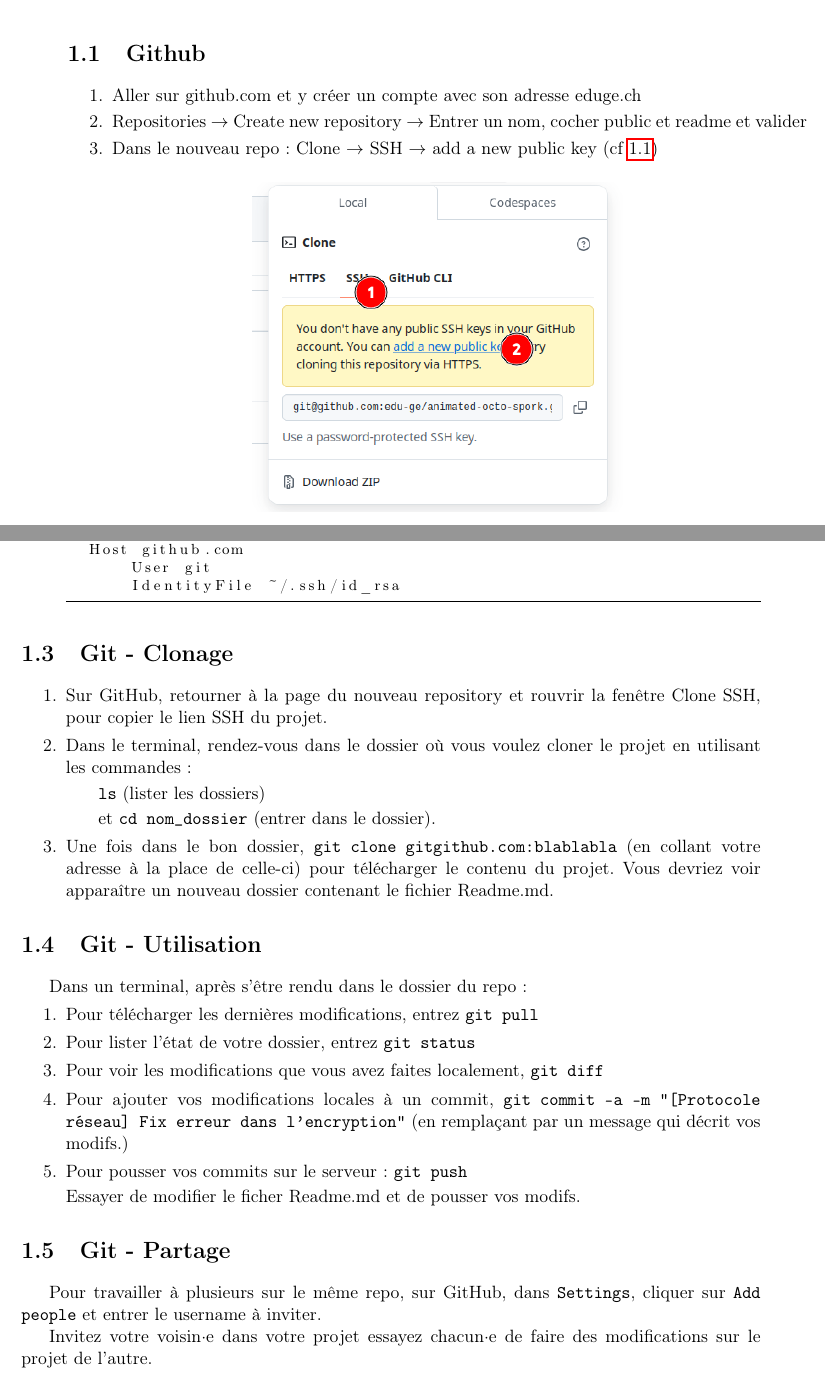
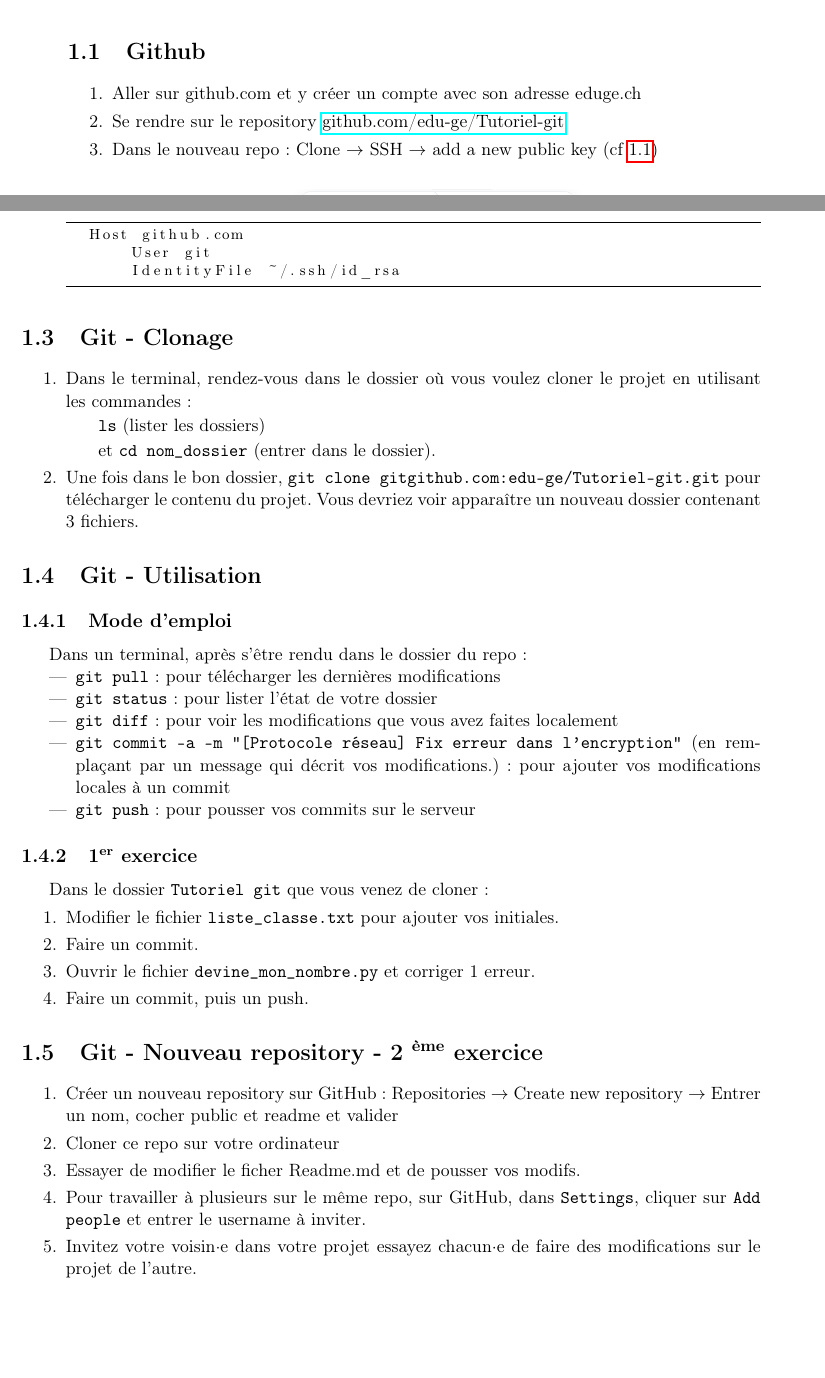
Before and after one commit to edu-ge/OC-Robotique, a LaTeX book (tuto_git.tex): two parts of pages 1 and 2 of 2, joined at a grey line, cut so that both start at the same text, the shorter picture padded with empty space. Compiled offline with pdfLaTeX.

Commit message:
V2 tuto git

```diff
--- a/tuto_git.tex
+++ b/tuto_git.tex
@@ -23,13 +23,13 @@
 \section{Github}
 \begin{enumerate}
     \item Aller sur github.com et y créer un compte avec son adresse eduge.ch
-    \item  Repositories $\rightarrow$ Create new repository $\rightarrow$ Entrer un nom, cocher public et readme et valider
+    \item Se rendre sur le repository \href{https://github.com/edu-ge/Tutoriel-git}{github.com/edu-ge/Tutoriel-git}
     \item Dans le nouveau repo : Clone $\rightarrow$ SSH $\rightarrow$ add a new public key (cf \ref{ssh})
 \end{enumerate}
 
 \begin{figure}[h!]
 \centering
-    \includegraphics[width=0.5\linewidth]{ssh.png}
+    \includegraphics[width=0.4\linewidth]{ssh.png}
     \caption{Clone ssh}
     \label{ssh}
 \end{figure}
@@ -51,29 +51,45 @@
 \section{Git - Clonage}
 
 \begin{enumerate}
-    \item Sur GitHub, retourner à la page du nouveau repository et rouvrir la fenêtre Clone SSH, pour copier le lien SSH du projet.
     \item Dans le terminal, rendez-vous dans le dossier où vous voulez cloner le projet en utilisant les commandes :
         \subitem \texttt{ls} (lister les dossiers)
         \subitem et \texttt{cd nom\_dossier} (entrer dans le dossier).
-    \item Une fois dans le bon dossier, \texttt{git clone git\@github.com:blablabla} (en collant votre adresse à la place de celle-ci) pour télécharger le contenu du projet. Vous devriez voir apparaître un nouveau dossier contenant le fichier Readme.md.
+    \item Une fois dans le bon dossier, \texttt{git clone git\@github.com:edu-ge/Tutoriel-git.git} pour télécharger le contenu du projet. Vous devriez voir apparaître un nouveau dossier contenant 3 fichiers.
 
 \end{enumerate}
 
 \section{Git - Utilisation}
+\subsection{Mode d'emploi}
 Dans un terminal, après s'être rendu dans le dossier du repo :
+\begin{itemize}
+    \item \texttt{git pull} : pour télécharger les dernières modifications
+    \item \texttt{git status} : pour lister l'état de votre dossier
+    \item \texttt{git diff} : pour voir les modifications que vous avez faites localement
+    \item \texttt{git commit -a -m "[Protocole réseau] Fix erreur dans l'encryption"} (en remplaçant par un message qui décrit vos modifications.) : pour ajouter vos modifications locales à un commit
+    \item \texttt{git push} : pour pousser vos commits sur le serveur
+\end{itemize}
+
+
+\subsection{1\textsuperscript{er} exercice}
+Dans le dossier \texttt{Tutoriel git} que vous venez de cloner:
 \begin{enumerate}
-    \item Pour télécharger les dernières modifications, entrez \texttt{git pull}
-    \item Pour lister l'état de votre dossier, entrez \texttt{git status}
-    \item Pour voir les modifications que vous avez faites localement,  \texttt{git diff}
-    \item Pour ajouter vos modifications locales à un commit,  \texttt{git commit -a -m "[Protocole réseau] Fix erreur dans l'encryption"} (en remplaçant par un message qui décrit vos modifs.)
-    \item Pour pousser vos commits sur le serveur :   \texttt{git push}
-
-Essayer de modifier le ficher Readme.md et de pousser vos modifs.
+    \item Modifier le fichier \texttt{liste\_classe.txt} pour ajouter vos initiales.
+    \item Faire un commit.
+    \item Ouvrir le fichier \texttt{devine\_mon\_nombre.py} et corriger 1 erreur.
+    \item Faire un commit, puis un push.
 \end{enumerate}
 
-\section{Git - Partage}
-Pour travailler à plusieurs sur le même repo,  sur GitHub, dans \texttt{Settings}, cliquer sur \texttt{Add people} et entrer le username à inviter.
 
-Invitez votre voisin·e dans votre projet essayez chacun·e de faire des modifications sur le projet de l'autre.
+\section{Git - Nouveau repository - 2 \textsuperscript{ème} exercice}
+\begin{enumerate}
+    \item Créer un nouveau repository sur GitHub :  Repositories $\rightarrow$ Create new repository $\rightarrow$ Entrer un nom, cocher public et readme et valider
+    \item Cloner ce repo sur votre ordinateur
+    \item Essayer de modifier le ficher Readme.md et de pousser vos modifs.
+    \item Pour travailler à plusieurs sur le même repo,  sur GitHub, dans \texttt{Settings}, cliquer sur \texttt{Add people} et entrer le username à inviter.
+    \item Invitez votre voisin·e dans votre projet essayez chacun·e de faire des modifications sur le projet de l'autre.
+\end{enumerate}
+
+
+
 
 \end{document}
```
